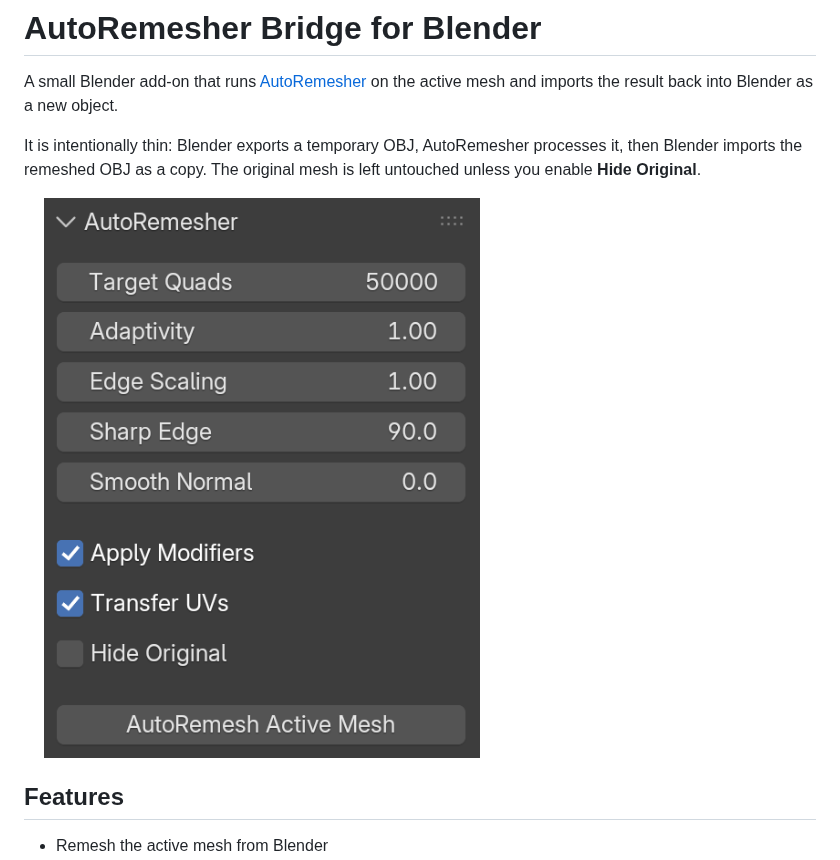
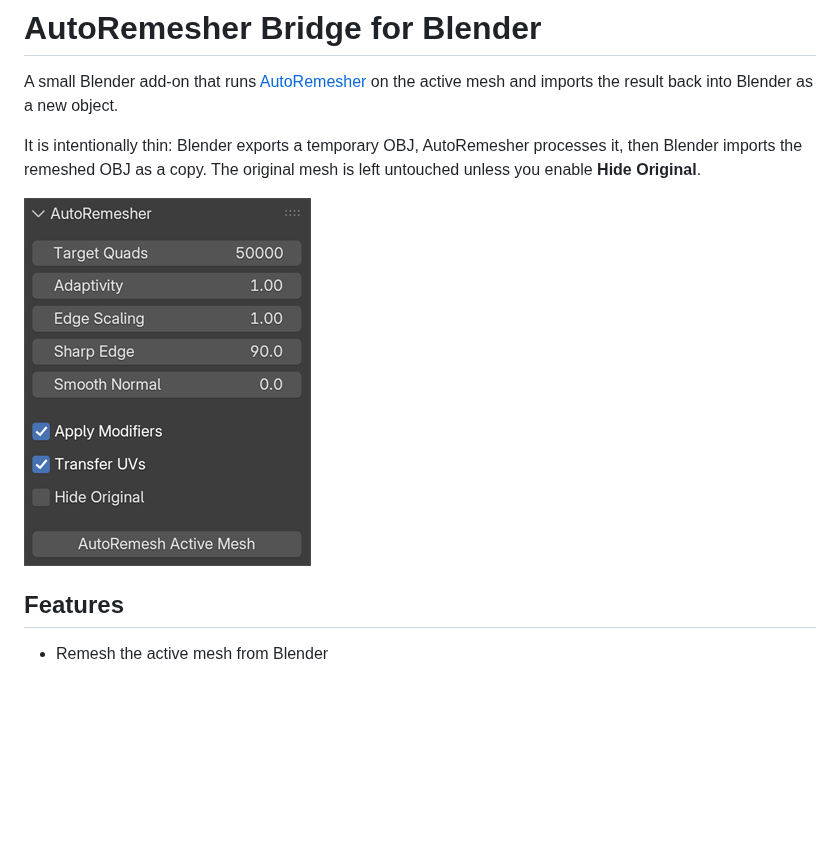
Before and after one commit to adriflex/autoremesher-blender-bridge, a Markdown page: README.md, the part around the change. Drawn GitHub-style; pictures changed too: assets/interface-screenshot.png; blank space fills up the shorter version.

Commit message:
Resize README screenshot asset

```diff
--- a/README.md
+++ b/README.md
@@ -4,7 +4,7 @@ A small Blender add-on that runs [AutoRemesher](https://github.com/huxingyi/auto
 
 It is intentionally thin: Blender exports a temporary OBJ, AutoRemesher processes it, then Blender imports the remeshed OBJ as a copy. The original mesh is left untouched unless you enable **Hide Original**.
 
-<img src="assets/interface-screenshot.png" alt="AutoRemesher Bridge interface" width="60%">
+![AutoRemesher Bridge interface](assets/interface-screenshot.png)
 
 ## Features
 
```
